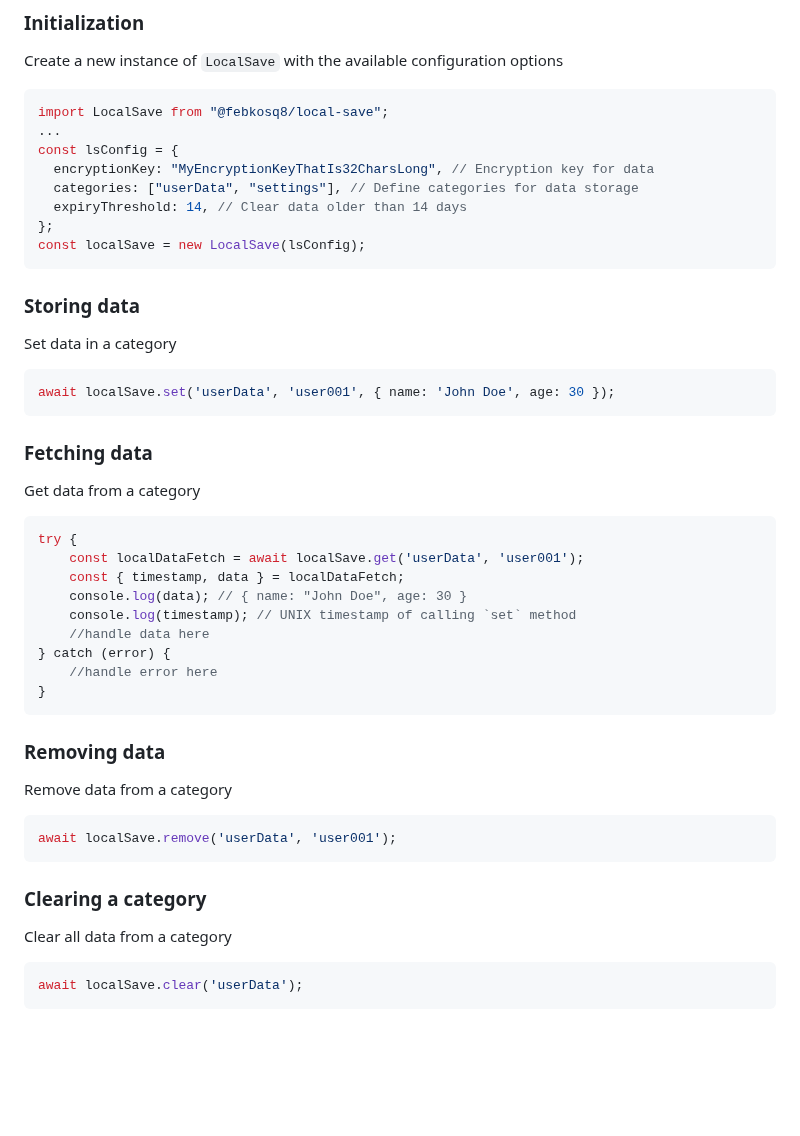
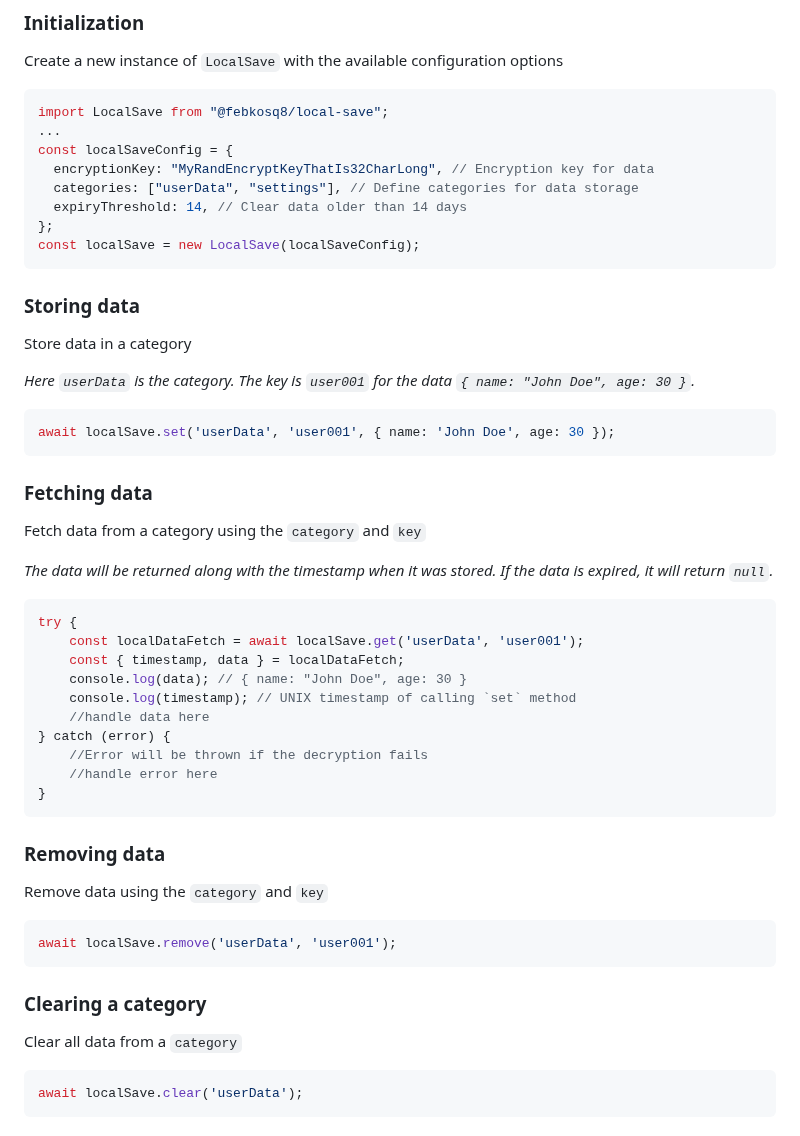
Before and after one commit to febkosq8/local-save, a Markdown page: README.md, the part around the change. Drawn GitHub-style; blank space fills up the shorter version.

````diff
--- a/README.md
+++ b/README.md
@@ -44,17 +44,19 @@ Create a new instance of `LocalSave` with the available configuration options
 ```typescript
 import LocalSave from "@febkosq8/local-save";
 ...
-const lsConfig = {
-  encryptionKey: "MyEncryptionKeyThatIs32CharsLong", // Encryption key for data
+const localSaveConfig = {
+  encryptionKey: "MyRandEncryptKeyThatIs32CharLong", // Encryption key for data
   categories: ["userData", "settings"], // Define categories for data storage
   expiryThreshold: 14, // Clear data older than 14 days
 };
-const localSave = new LocalSave(lsConfig);
+const localSave = new LocalSave(localSaveConfig);
 ```
 
 ### Storing data
 
-Set data in a category
+Store data in a category
+
+_Here `userData` is the category. The key is `user001` for the data `{ name: "John Doe", age: 30 }`._
 
 ```typescript
 await localSave.set('userData', 'user001', { name: 'John Doe', age: 30 });
@@ -62,7 +64,9 @@ await localSave.set('userData', 'user001', { name: 'John Doe', age: 30 });
 
 ### Fetching data
 
-Get data from a category
+Fetch data from a category using the `category` and `key`
+
+_The data will be returned along with the timestamp when it was stored. If the data is expired, it will return `null`._
 
 ```typescript
 try {
@@ -72,13 +76,14 @@ try {
     console.log(timestamp); // UNIX timestamp of calling `set` method
     //handle data here
 } catch (error) {
+    //Error will be thrown if the decryption fails
     //handle error here
 }
 ```
 
 ### Removing data
 
-Remove data from a category
+Remove data using the `category` and `key`
 
 ```typescript
 await localSave.remove('userData', 'user001');
@@ -86,7 +91,7 @@ await localSave.remove('userData', 'user001');
 
 ### Clearing a category
 
-Clear all data from a category
+Clear all data from a `category`
 
 ```typescript
 await localSave.clear('userData');
````
